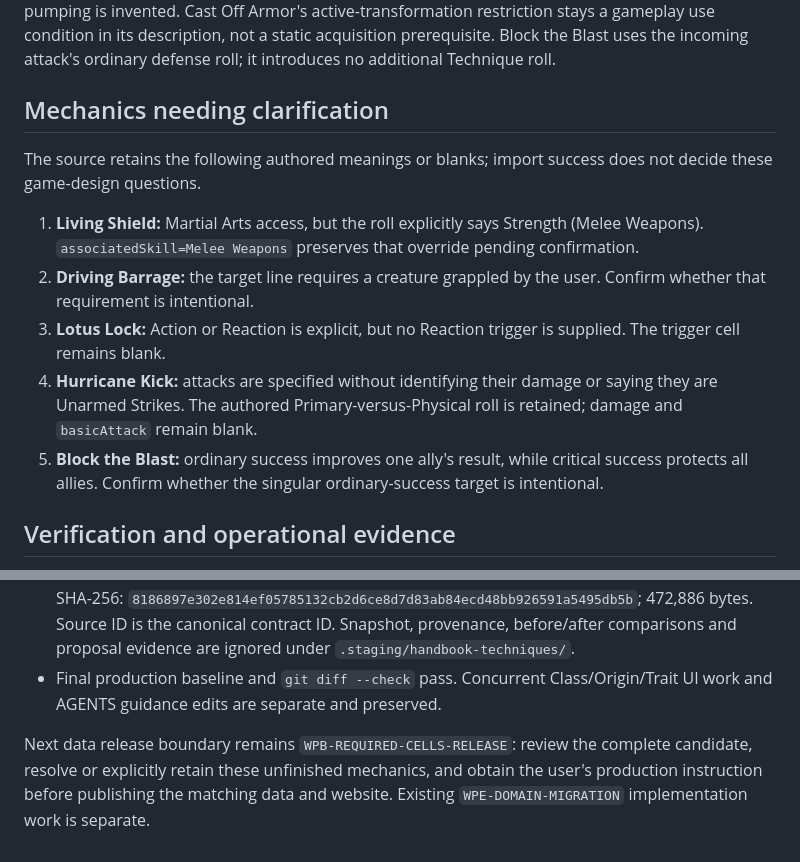
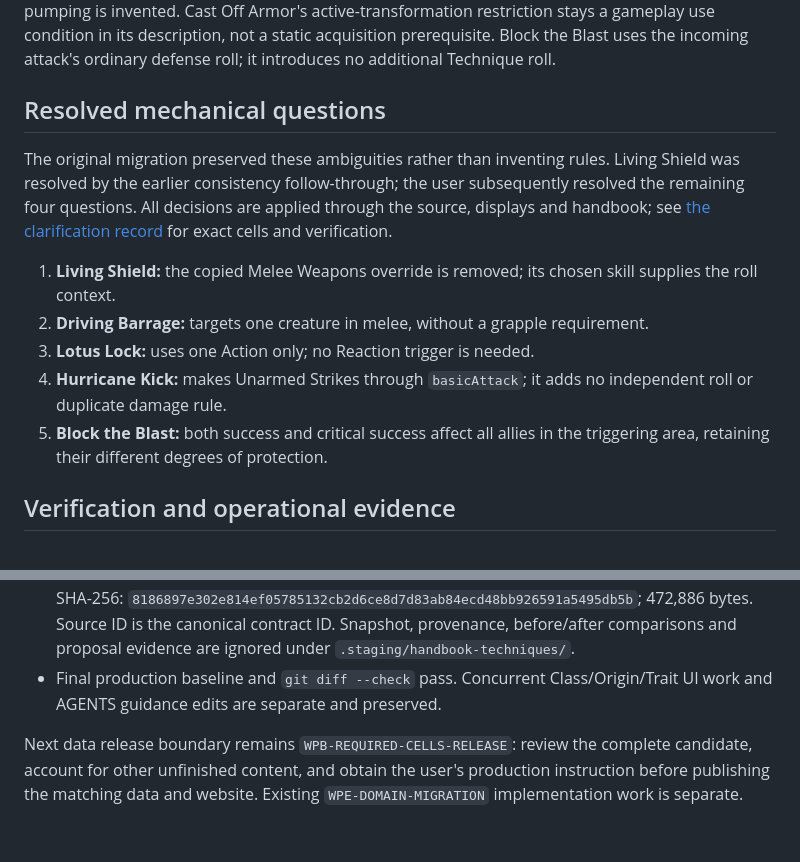
Before and after one commit to Cwalrus96/Game-X-Character-Builder, a Markdown page: docs/handbook-technique-migration-2026-09-22.md, 2 parts joined by grey strips. Drawn GitHub-style.

```diff
--- a/docs/handbook-technique-migration-2026-09-22.md
+++ b/docs/handbook-technique-migration-2026-09-22.md
@@ -22,15 +22,15 @@ Thirteen Rank 2 Techniques were added to [Techniques!A156:AD168](https://docs.go
 
 Costs, timing, targets, triggers, outcomes, rank benefits and damage occupy their existing columns. Driving Barrage, Rising Dragon Counter, Divergent Fist and Piledriver reference `unarmed-strike` through `basicAttack`, use `rollRequired=N`, and leave independent-roll details blank. Their attack counts and modifiers remain in descriptions. Damage growth does not name a particular skill. No pumping is invented. Cast Off Armor's active-transformation restriction stays a gameplay use condition in its description, not a static acquisition prerequisite. Block the Blast uses the incoming attack's ordinary defense roll; it introduces no additional Technique roll.
 
-## Mechanics needing clarification
+## Resolved mechanical questions
 
-The source retains the following authored meanings or blanks; import success does not decide these game-design questions.
+The original migration preserved these ambiguities rather than inventing rules. Living Shield was resolved by the earlier consistency follow-through; the user subsequently resolved the remaining four questions. All decisions are applied through the source, displays and handbook; see [the clarification record](technique-mechanics-2026-09-22.md) for exact cells and verification.
 
-1. **Living Shield:** Martial Arts access, but the roll explicitly says Strength (Melee Weapons). `associatedSkill=Melee Weapons` preserves that override pending confirmation.
-2. **Driving Barrage:** the target line requires a creature grappled by the user. Confirm whether that requirement is intentional.
-3. **Lotus Lock:** Action or Reaction is explicit, but no Reaction trigger is supplied. The trigger cell remains blank.
-4. **Hurricane Kick:** attacks are specified without identifying their damage or saying they are Unarmed Strikes. The authored Primary-versus-Physical roll is retained; damage and `basicAttack` remain blank.
-5. **Block the Blast:** ordinary success improves one ally's result, while critical success protects all allies. Confirm whether the singular ordinary-success target is intentional.
+1. **Living Shield:** the copied Melee Weapons override is removed; its chosen skill supplies the roll context.
+2. **Driving Barrage:** targets one creature in melee, without a grapple requirement.
+3. **Lotus Lock:** uses one Action only; no Reaction trigger is needed.
+4. **Hurricane Kick:** makes Unarmed Strikes through `basicAttack`; it adds no independent roll or duplicate damage rule.
+5. **Block the Blast:** both success and critical success affect all allies in the triggering area, retaining their different degrees of protection.
 
 ## Verification and operational evidence
 
@@ -45,4 +45,4 @@ The source retains the following authored meanings or blanks; import success doe
 - Source modification time: `2026-09-23T00:04:11.190Z`; Drive version unavailable/null. Native XLSX SHA-256: `8186897e302e814ef05785132cb2d6ce8d7d83ab84ecd48bb926591a5495db5b`; 472,886 bytes. Source ID is the canonical contract ID. Snapshot, provenance, before/after comparisons and proposal evidence are ignored under `.staging/handbook-techniques/`.
 - Final production baseline and `git diff --check` pass. Concurrent Class/Origin/Trait UI work and AGENTS guidance edits are separate and preserved.
 
-Next data release boundary remains `WPB-REQUIRED-CELLS-RELEASE`: review the complete candidate, resolve or explicitly retain these unfinished mechanics, and obtain the user's production instruction before publishing the matching data and website. Existing `WPE-DOMAIN-MIGRATION` implementation work is separate.
+Next data release boundary remains `WPB-REQUIRED-CELLS-RELEASE`: review the complete candidate, account for other unfinished content, and obtain the user's production instruction before publishing the matching data and website. Existing `WPE-DOMAIN-MIGRATION` implementation work is separate.
```
Also changed, not shown: docs/status.md (+2 -0 lines), docs/technique-mechanics-2026-09-22.md (added, +28 -0 lines).
